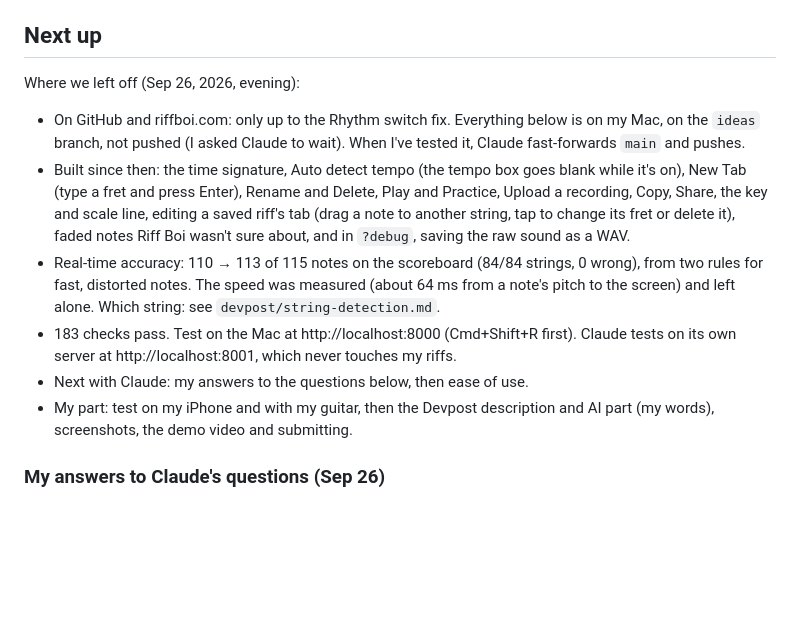
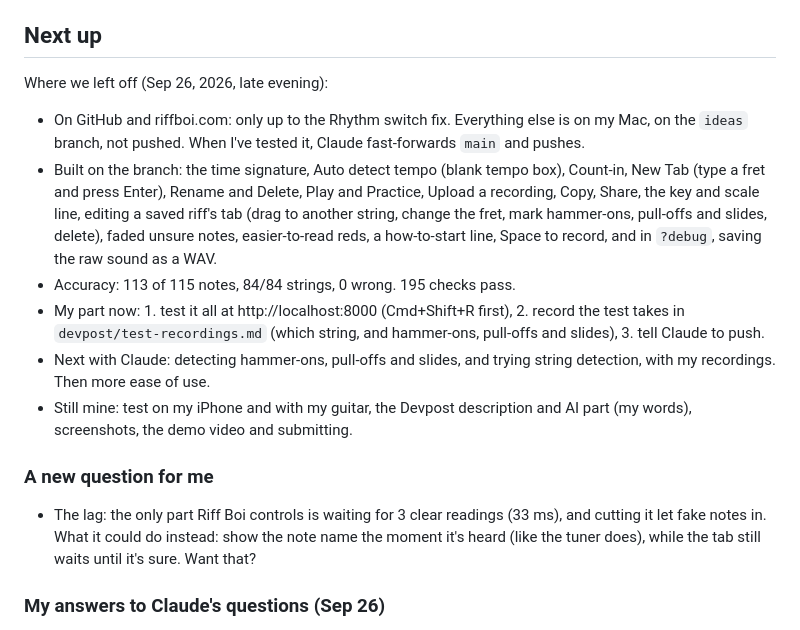
Before and after one commit to KoderNinja/riff-boi, a Markdown page: devpost/todo.md, the part around the change. GitHub-like rendering; blank space fills up the shorter version.

Commit message:
Update the to-do list: what's built, what to test and record, one new question
Co-Authored-By: Claude Opus 5.5 <noreply@anthropic.com>

```diff
--- a/devpost/todo.md
+++ b/devpost/todo.md
@@ -8,13 +8,16 @@ Deadline: Wednesday, Sep 30, 2026 at 5:00pm EDT (Beginner's Paradise – FirstCo
 
 ## Next up
 
-Where we left off (Sep 26, 2026, evening):
-- On GitHub and riffboi.com: only up to the Rhythm switch fix. Everything below is on my Mac, on the `ideas` branch, not pushed (I asked Claude to wait). When I've tested it, Claude fast-forwards `main` and pushes.
-- Built since then: the time signature, Auto detect tempo (the tempo box goes blank while it's on), New Tab (type a fret and press Enter), Rename and Delete, Play and Practice, Upload a recording, Copy, Share, the key and scale line, editing a saved riff's tab (drag a note to another string, tap to change its fret or delete it), faded notes Riff Boi wasn't sure about, and in `?debug`, saving the raw sound as a WAV.
-- Real-time accuracy: 110 → 113 of 115 notes on the scoreboard (84/84 strings, 0 wrong), from two rules for fast, distorted notes. The speed was measured (about 64 ms from a note's pitch to the screen) and left alone. Which string: see `devpost/string-detection.md`.
-- 183 checks pass. Test on the Mac at http://localhost:8000 (Cmd+Shift+R first). Claude tests on its own server at http://localhost:8001, which never touches my riffs.
-- Next with Claude: my answers to the questions below, then ease of use.
-- My part: test on my iPhone and with my guitar, then the Devpost description and AI part (my words), screenshots, the demo video and submitting.
+Where we left off (Sep 26, 2026, late evening):
+- On GitHub and riffboi.com: only up to the Rhythm switch fix. Everything else is on my Mac, on the `ideas` branch, not pushed. When I've tested it, Claude fast-forwards `main` and pushes.
+- Built on the branch: the time signature, Auto detect tempo (blank tempo box), Count-in, New Tab (type a fret and press Enter), Rename and Delete, Play and Practice, Upload a recording, Copy, Share, the key and scale line, editing a saved riff's tab (drag to another string, change the fret, mark hammer-ons, pull-offs and slides, delete), faded unsure notes, easier-to-read reds, a how-to-start line, Space to record, and in `?debug`, saving the raw sound as a WAV.
+- Accuracy: 113 of 115 notes, 84/84 strings, 0 wrong. 195 checks pass.
+- My part now: 1. test it all at http://localhost:8000 (Cmd+Shift+R first), 2. record the test takes in `devpost/test-recordings.md` (which string, and hammer-ons, pull-offs and slides), 3. tell Claude to push.
+- Next with Claude: detecting hammer-ons, pull-offs and slides, and trying string detection, with my recordings. Then more ease of use.
+- Still mine: test on my iPhone and with my guitar, the Devpost description and AI part (my words), screenshots, the demo video and submitting.
+
+### A new question for me
+- The lag: the only part Riff Boi controls is waiting for 3 clear readings (33 ms), and cutting it let fake notes in. What it could do instead: show the note name the moment it's heard (like the tuner does), while the tab still waits until it's sure. Want that?
 
 ### My answers to Claude's questions (Sep 26)
 1. Dragging keeps the same note and tapping changes the fret: that's right.
```
